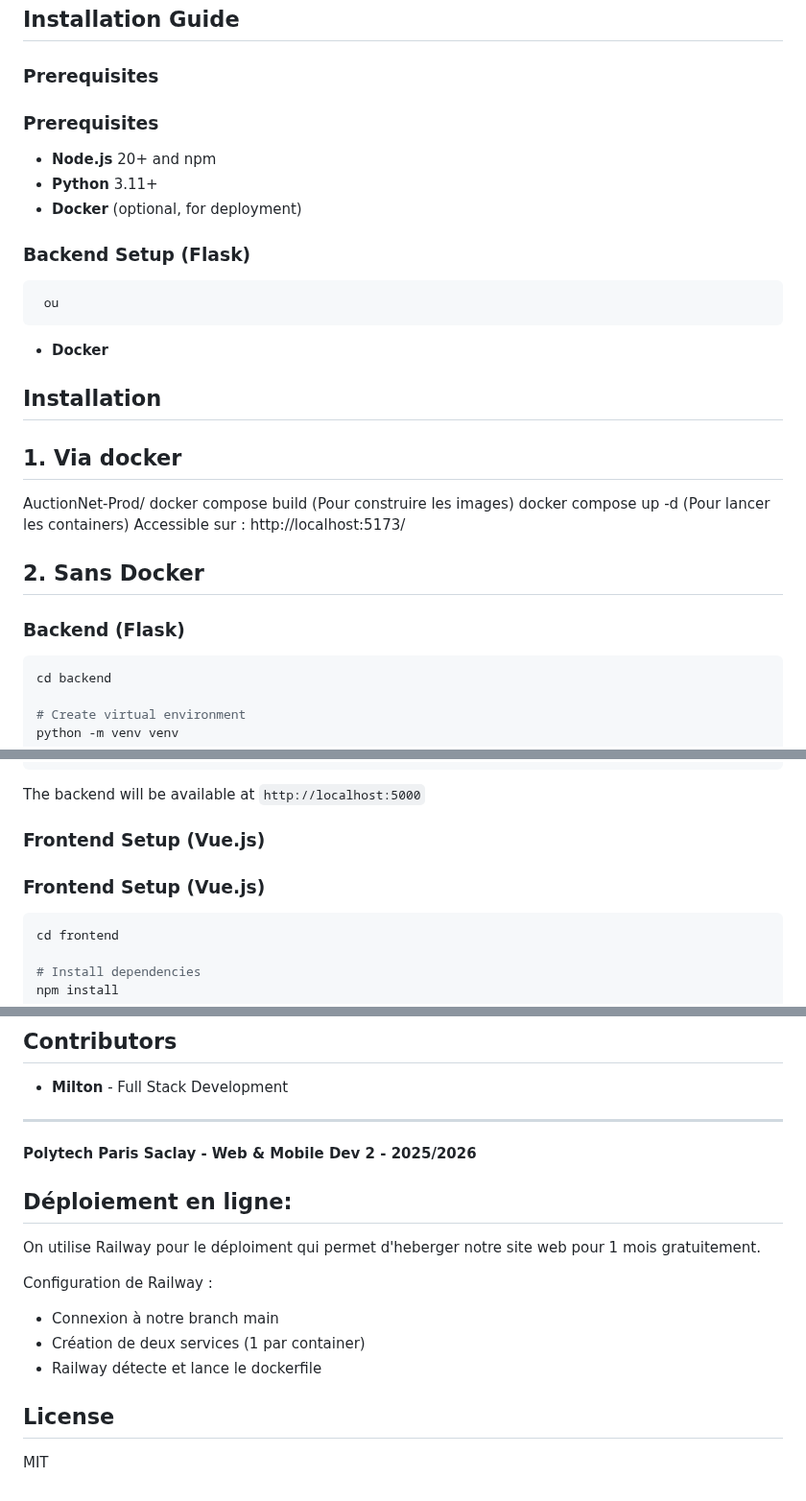
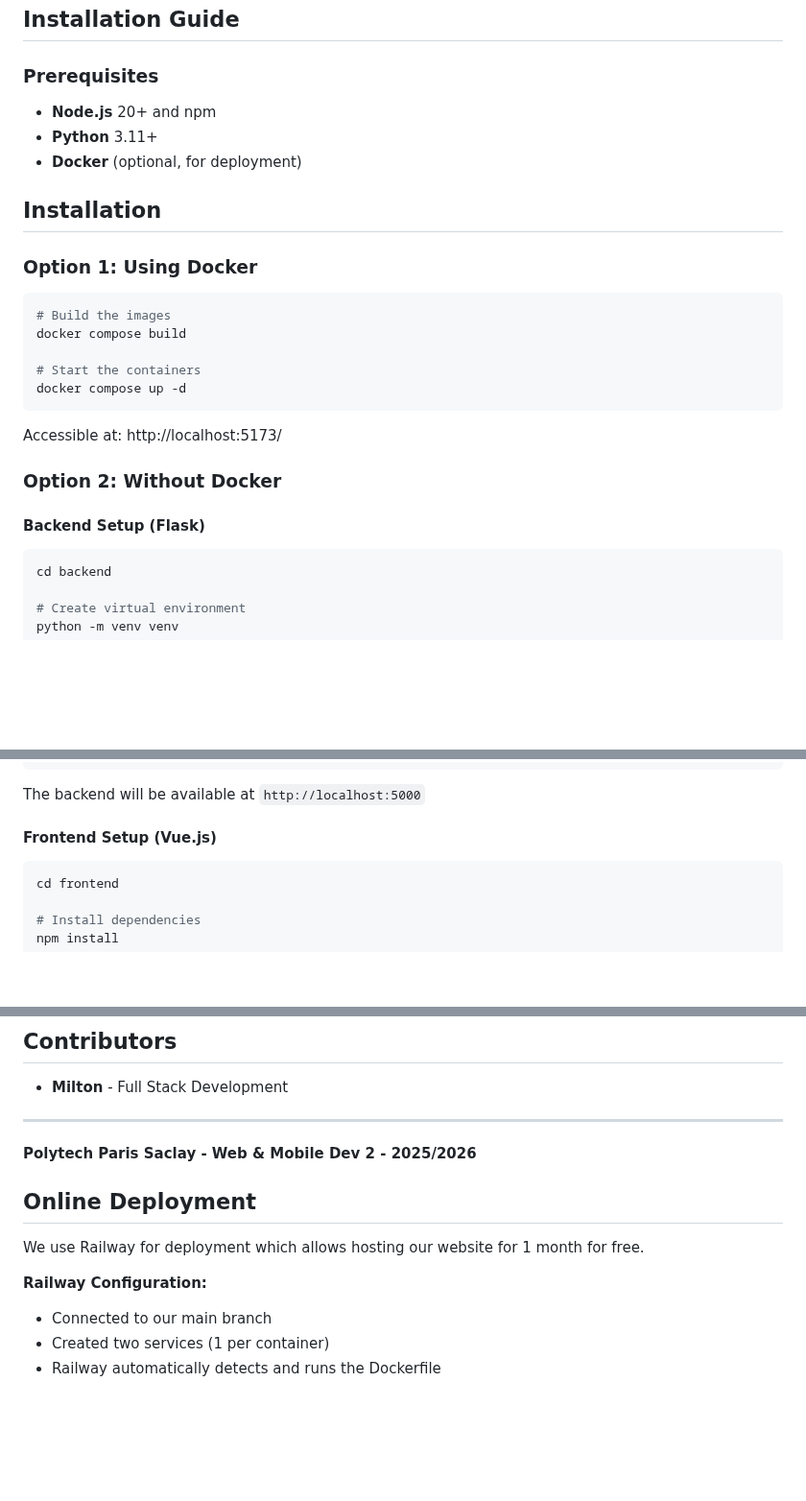
Before and after one commit to IM-Milton/AuctionNet-Prod, a Markdown page: README.md, 3 parts joined by grey strips. Shown at 96% size. Drawn GitHub-style; blank space fills up the shorter version.

Commit message:
Rewrite readme

````diff
--- a/README.md
+++ b/README.md
@@ -40,27 +40,27 @@ Real-time online auction platform built with Vue.js and Flask.
 
 ### Prerequisites
 
-### Prerequisites
-
 - **Node.js** 20+ and npm
 - **Python** 3.11+
 - **Docker** (optional, for deployment)
 
-### Backend Setup (Flask)
-     ou
-- **Docker**
-
 ## Installation
 
-## 1. Via docker
+### Option 1: Using Docker
 
-AuctionNet-Prod/
-docker compose build (Pour construire les images)
-docker compose up -d (Pour lancer les containers)
-Accessible sur : http://localhost:5173/
+```bash
+# Build the images
+docker compose build
 
-## 2. Sans Docker
-### Backend (Flask)
+# Start the containers
+docker compose up -d
+```
+
+Accessible at: http://localhost:5173/
+
+### Option 2: Without Docker
+
+#### Backend Setup (Flask)
 
 ```bash
 cd backend
@@ -85,9 +85,7 @@ python3 app.py
 
 The backend will be available at `http://localhost:5000`
 
-### Frontend Setup (Vue.js)
-
-### Frontend Setup (Vue.js)
+#### Frontend Setup (Vue.js)
 
 ```bash
 cd frontend
@@ -359,15 +355,12 @@ MIT License - Feel free to use this project for educational purposes.
 ---
 
 **Polytech Paris Saclay - Web & Mobile Dev 2 - 2025/2026**
-## Déploiement en ligne:
 
-On utilise Railway pour le déploiment qui permet d'heberger notre site web pour 1 mois gratuitement.
+## Online Deployment
 
-Configuration de Railway :
-- Connexion à notre branch main
-- Création de deux services (1 par container)
-- Railway détecte et lance le dockerfile
+We use Railway for deployment which allows hosting our website for 1 month for free.
 
-## License
-
-MIT
+**Railway Configuration:**
+- Connected to our main branch
+- Created two services (1 per container)
+- Railway automatically detects and runs the Dockerfile
````
Also changed, not shown: other parts of README.md (+1 -3 lines).
